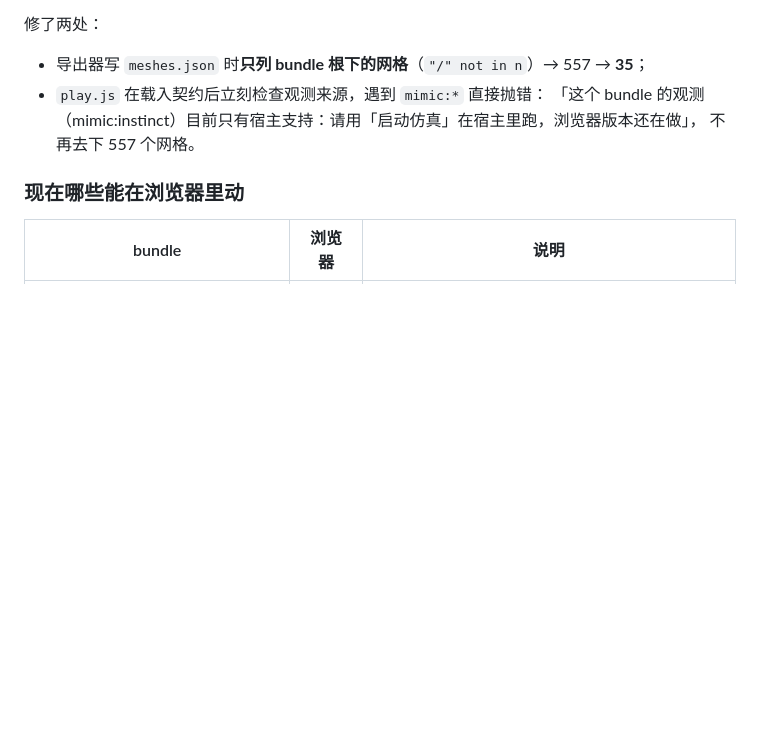
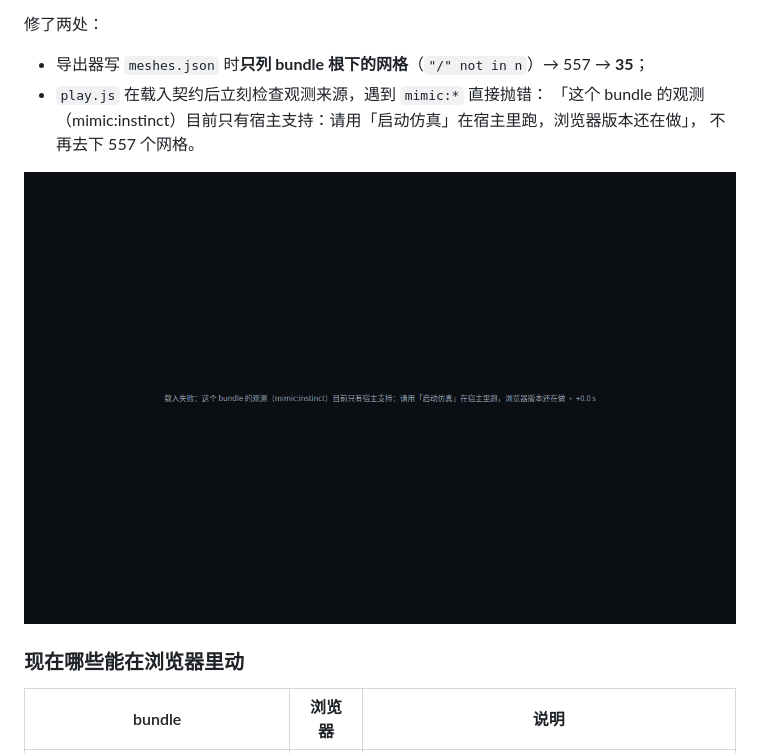
Before and after one commit to julie-felix/ducksir, a Markdown page: docs/notes/g1-botlab.md, the part around the change. Rendered like a GitHub page; pictures changed too: docs/images/g1-instinct-browser-msg.png (added); blank space fills up the shorter version.

Commit message:
docs: 补 Instinct 浏览器提示截图

```diff
--- a/docs/notes/g1-botlab.md
+++ b/docs/notes/g1-botlab.md
@@ -846,6 +846,8 @@ python3 sim/host/export_artifacts.py --manifest contract/policy/g1-instinct.mani
   「这个 bundle 的观测（mimic:instinct）目前只有宿主支持：请用「启动仿真」在宿主里跑，浏览器版本还在做」，
   不再去下 557 个网格。
 
+![Instinct 在浏览器里的提示](../images/g1-instinct-browser-msg.png)
+
 ### 现在哪些能在浏览器里动
 
 | bundle | 浏览器 | 说明 |
```
